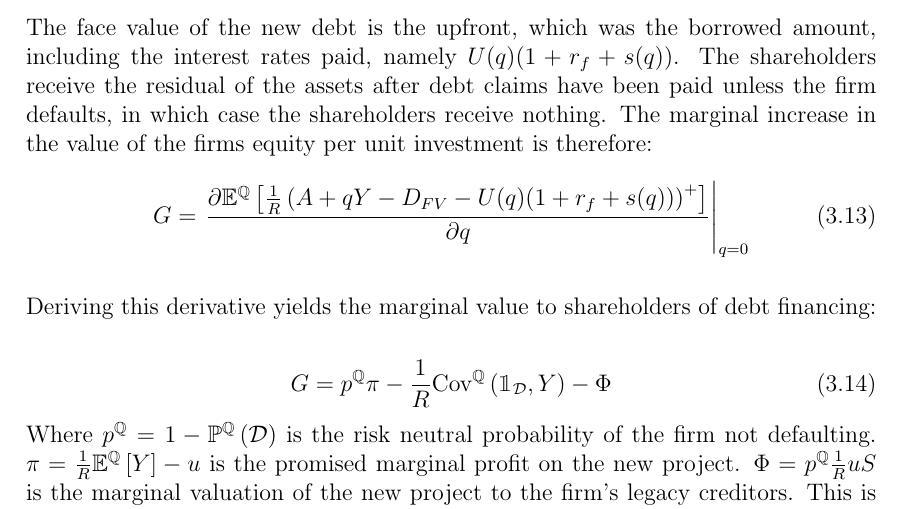
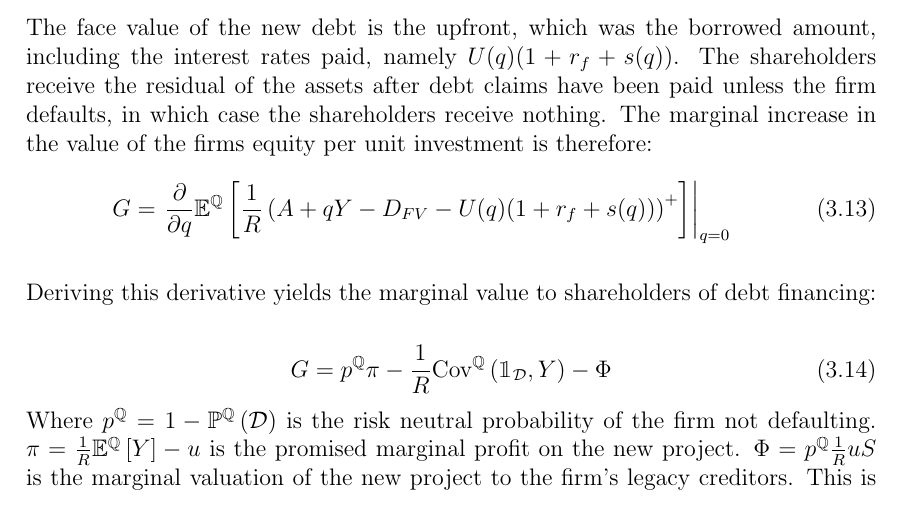
Before and after one commit to sebastianbaltser/master-thesis, a LaTeX thesis (thesis/main.tex, which reads thesis/content/body-matter/single-period-model/shareholders-financing-costs/funding-by-debt-issuance.tex): part of page 15 of 28, cut so that both start at the same text. Compiled offline with pdfLaTeX.

Commit message:
Format equation for easier reading

```diff
--- a/thesis/content/body-matter/single-period-model/shareholders-financing-costs/funding-by-debt-issuance.tex
+++ b/thesis/content/body-matter/single-period-model/shareholders-financing-costs/funding-by-debt-issuance.tex
@@ -44,16 +44,16 @@
                 \left.
                 \frac{
                     \partial
-                    \mathbb{E}^{\mathbb{Q}}\left[
-                        \discountfactor
-                        \left(
-                            A + qY - D_{FV} - U(q)(1 + \rfrate + s(q))
-                        \right)^{+}
-                    \right]
                 }{
                     \partial
                     q
                 }
+                \mathbb{E}^{\mathbb{Q}}\left[
+                    \discountfactor
+                    \left(
+                        A + qY - D_{FV} - U(q)(1 + \rfrate + s(q))
+                    \right)^{+}
+                \right]
                 \right\rvert_{q=0}
             \end{equation}
 
```
